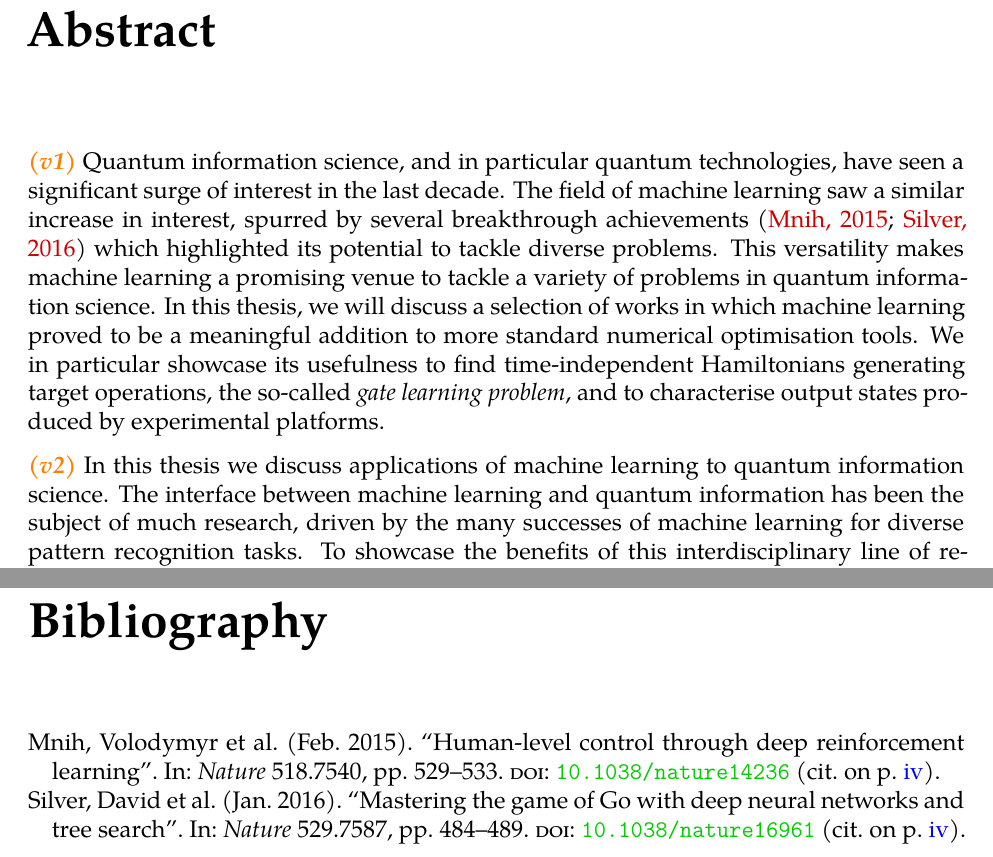
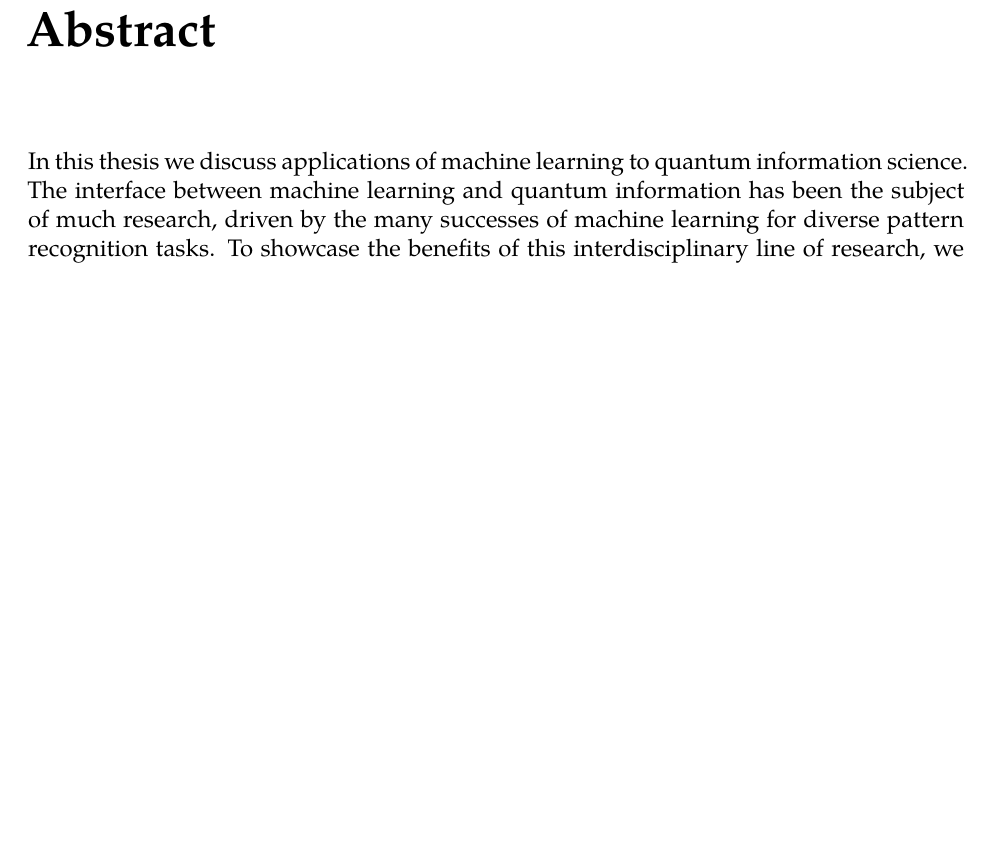
Before and after one commit to lucainnocenti/PhD-thesis, a LaTeX thesis (Thesis.tex, which reads Thesis-FrontMatter.tex): two parts of pages 4 and 7 of 7 before the commit and part of page 4 of 6 after it, the two joined at a grey line, cut so that both start at the same text, the shorter picture padded with empty space. Compiled offline with XeLaTeX; a missing font is replaced by an installed copy or a similar font.

Commit message:
fixes on conclusions and abstract

```diff
--- a/Thesis-FrontMatter.tex
+++ b/Thesis-FrontMatter.tex
@@ -105,14 +105,6 @@ All Rights Reserved
 \chapter*{Abstract}
 \addcontentsline{toc}{chapter}{Abstract}
 
-\tmpHeading{v1}
-Quantum information science, and in particular quantum technologies, have seen a significant surge of interest in the last decade.
-The field of machine learning saw a similar increase in interest, spurred by several breakthrough achievements~\cite{mnih2015humanlevel,silver2016mastering} which highlighted its potential to tackle diverse problems.
-This versatility makes machine learning a promising venue to tackle a variety of problems in quantum information science.
-In this thesis, we will discuss a selection of works in which machine learning proved to be a meaningful addition to more standard numerical optimisation tools.
-We in particular showcase its usefulness to find time-independent Hamiltonians generating target operations, the so-called \emph{gate learning problem}, and to characterise output states produced by experimental platforms.
-
-\tmpHeading{v2}
 In this thesis we discuss applications of machine learning to quantum information science.
 The interface between machine learning and quantum information has been the subject of much research, driven by the many successes of machine learning for diverse pattern recognition tasks.
 To showcase the benefits of this interdisciplinary line of research, we consider two case studies in which machine learning proves a valuable add-on to more standard techniques used in the context of quantum technologies.
```
Also changed, not shown: Thesis.tex (+1 -2 lines).
